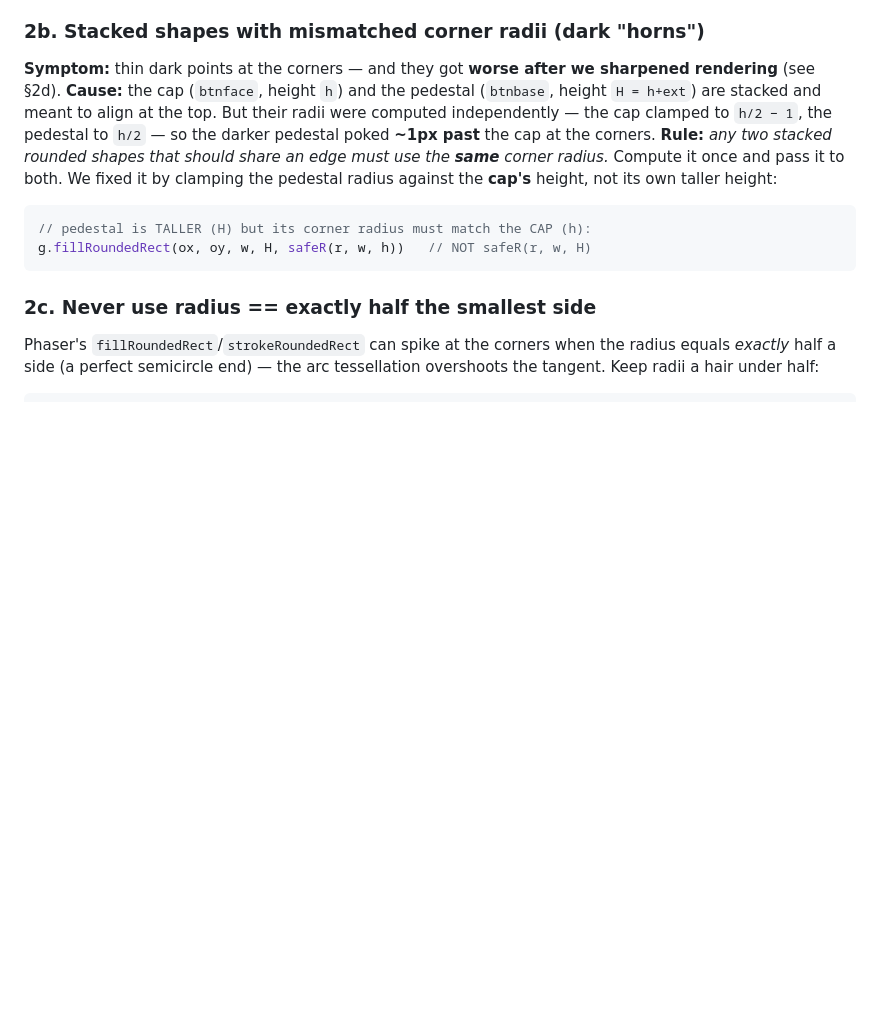
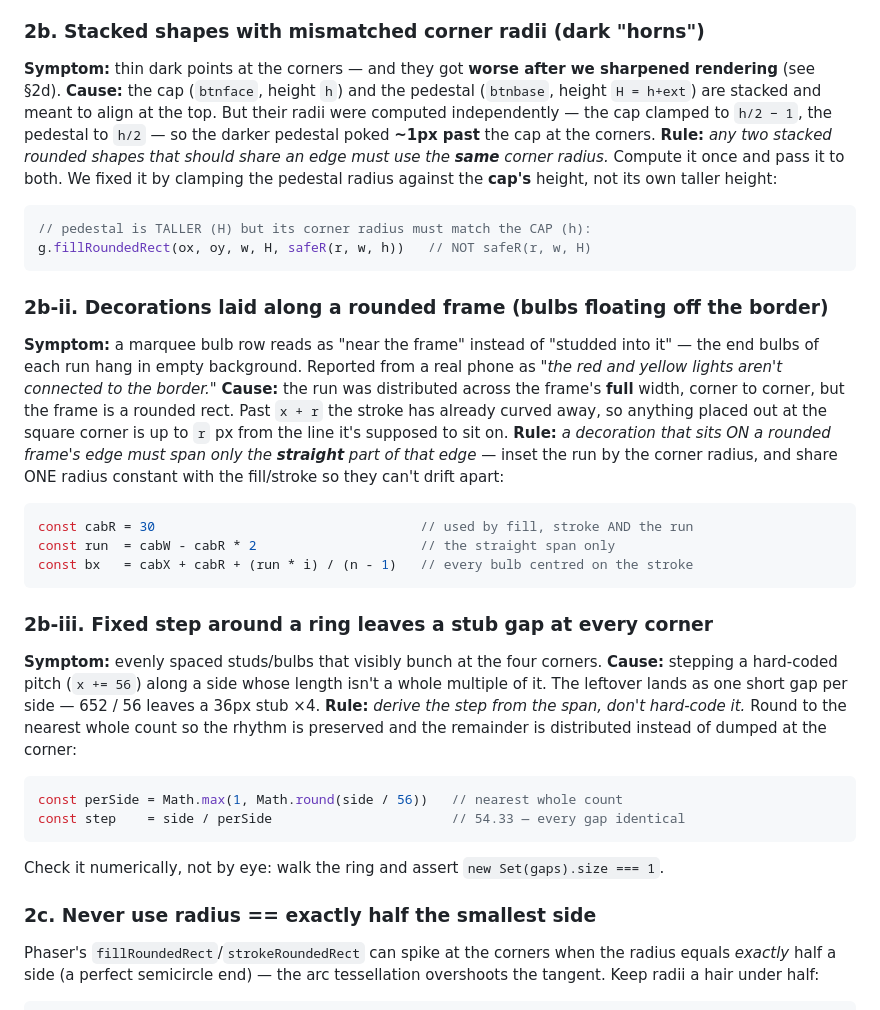
Before and after one commit to CorruptFun/viva-maya, a Markdown page: docs/UI_COOKBOOK.md, the part around the change. Drawn GitHub-style; blank space fills up the shorter version.

Commit message:
Cookbook: two rules for decorations laid along a rounded frame
Both bugs fixed in c56321f, written up where the next UI pass will look:
inset a bulb run by the corner radius (it can only sit on the STRAIGHT
part of a rounded edge), and derive the ring step from the span instead
of hard-coding a pitch that leaves a stub gap at every corner.

````diff
--- a/docs/UI_COOKBOOK.md
+++ b/docs/UI_COOKBOOK.md
@@ -67,6 +67,34 @@ g.fillRoundedRect(x + ins, y, w - ins*2, bh, rb)
 // pedestal is TALLER (H) but its corner radius must match the CAP (h):
 g.fillRoundedRect(ox, oy, w, H, safeR(r, w, h))   // NOT safeR(r, w, H)
 ```
+
+### 2b-ii. Decorations laid along a **rounded** frame (bulbs floating off the border)
+**Symptom:** a marquee bulb row reads as "near the frame" instead of "studded into it" — the end
+bulbs of each run hang in empty background. Reported from a real phone as *"the red and yellow
+lights aren't connected to the border."*
+**Cause:** the run was distributed across the frame's **full** width, corner to corner, but the frame
+is a rounded rect. Past `x + r` the stroke has already curved away, so anything placed out at the
+square corner is up to `r` px from the line it's supposed to sit on.
+**Rule:** *a decoration that sits ON a rounded frame's edge must span only the **straight** part of
+that edge* — inset the run by the corner radius, and share ONE radius constant with the fill/stroke
+so they can't drift apart:
+```ts
+const cabR = 30                                  // used by fill, stroke AND the run
+const run  = cabW - cabR * 2                     // the straight span only
+const bx   = cabX + cabR + (run * i) / (n - 1)   // every bulb centred on the stroke
+```
+
+### 2b-iii. Fixed step around a ring leaves a **stub gap at every corner**
+**Symptom:** evenly spaced studs/bulbs that visibly bunch at the four corners.
+**Cause:** stepping a hard-coded pitch (`x += 56`) along a side whose length isn't a whole multiple
+of it. The leftover lands as one short gap per side — 652 / 56 leaves a 36px stub ×4.
+**Rule:** *derive the step from the span, don't hard-code it.* Round to the nearest whole count so
+the rhythm is preserved and the remainder is distributed instead of dumped at the corner:
+```ts
+const perSide = Math.max(1, Math.round(side / 56))   // nearest whole count
+const step    = side / perSide                       // 54.33 — every gap identical
+```
+Check it numerically, not by eye: walk the ring and assert `new Set(gaps).size === 1`.
 
 ### 2c. Never use radius == exactly half the smallest side
 Phaser's `fillRoundedRect`/`strokeRoundedRect` can spike at the corners when the radius equals *exactly* half a side (a perfect semicircle end) — the arc tessellation overshoots the tangent. Keep radii a hair under half:
````
